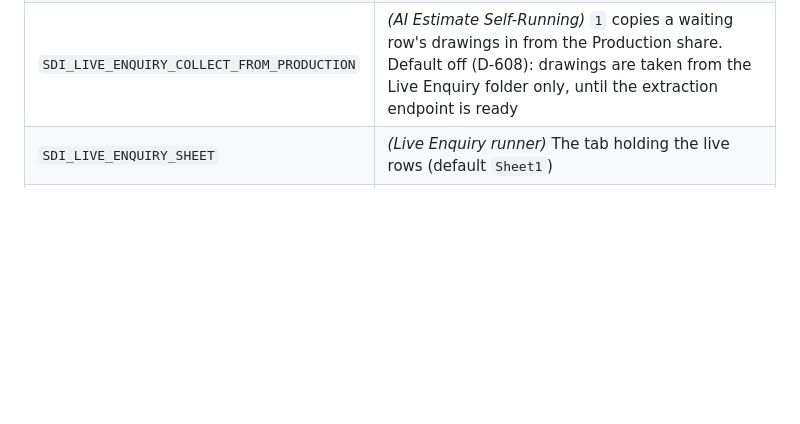
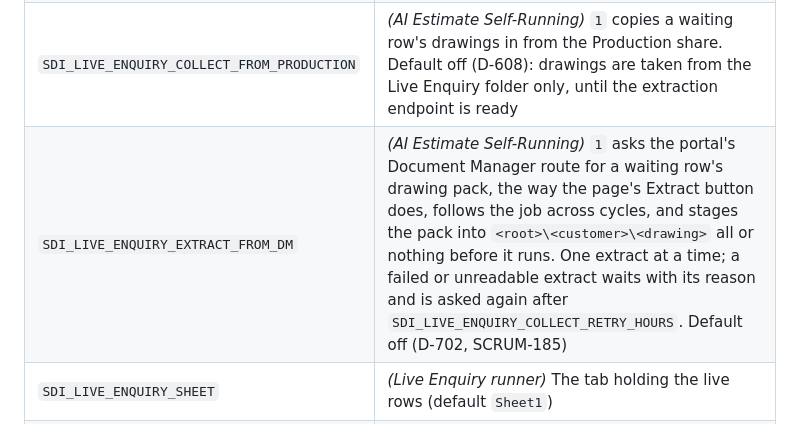
Before and after one commit to jbgray1874/ClaudeVision, a Markdown page: README.md, the part around the change. GitHub-like rendering; blank space fills up the shorter version.

Commit message:
D-702a: SDI_LIVE_ENQUIRY_EXTRACT_FROM_DM written down in the README
test_every_environment_switch_the_engine_reads_is_documented caught it: the new Self-Running
extract switch was read in config.py and documented nowhere.

Co-Authored-By: Claude Opus 5.5 <noreply@anthropic.com>
Claude-Session: https://claude.ai/code/session_01PUWPBZdXgPGwye5Br96aen

```diff
--- a/README.md
+++ b/README.md
@@ -232,6 +232,7 @@ python src\main.py --pdf "<pack>.pdf" --generate-ai-spreadsheet --deliverables `
 | `SDI_BRAND_LOGO_KEY` | *(portal backend)* Filename stem of SDI's own logo within that folder, matched case- and space-insensitively (default `wearesdi`) |
 | `SDI_LIVE_ENQUIRY_WORKBOOK` | *(Live Enquiry runner and AI Estimate Self-Running)* UNC path of the Live Enquiry workbook, never a drive letter. Read, and written only to set AICompleted to YES after a self-running run (D-608a). Default: `AI-Live-Enquiry.xlsx` in `SDI_LIVE_ENQUIRY_ROOT` (D-608b) |
 | `SDI_LIVE_ENQUIRY_COLLECT_FROM_PRODUCTION` | *(AI Estimate Self-Running)* `1` copies a waiting row's drawings in from the Production share. Default off (D-608): drawings are taken from the Live Enquiry folder only, until the extraction endpoint is ready |
+| `SDI_LIVE_ENQUIRY_EXTRACT_FROM_DM` | *(AI Estimate Self-Running)* `1` asks the portal's Document Manager route for a waiting row's drawing pack, the way the page's Extract button does, follows the job across cycles, and stages the pack into `<root>\<customer>\<drawing>` all or nothing before it runs. One extract at a time; a failed or unreadable extract waits with its reason and is asked again after `SDI_LIVE_ENQUIRY_COLLECT_RETRY_HOURS`. Default off (D-702, SCRUM-185) |
 | `SDI_LIVE_ENQUIRY_SHEET` | *(Live Enquiry runner)* The tab holding the live rows (default `Sheet1`) |
 | `SDI_LIVE_ENQUIRY_PASSWORD` | *(Live Enquiry runner)* The workbook's password, if it carries one (needs `msoffcrypto-tool`). `.env` only |
 | `SDI_LIVE_ENQUIRY_ROOT` | *(Live Enquiry runner)* The packs: `<root>\<customer>\<drawing>` (default the UNC `...\AI Estimating\Live Enquiry`) |
```
